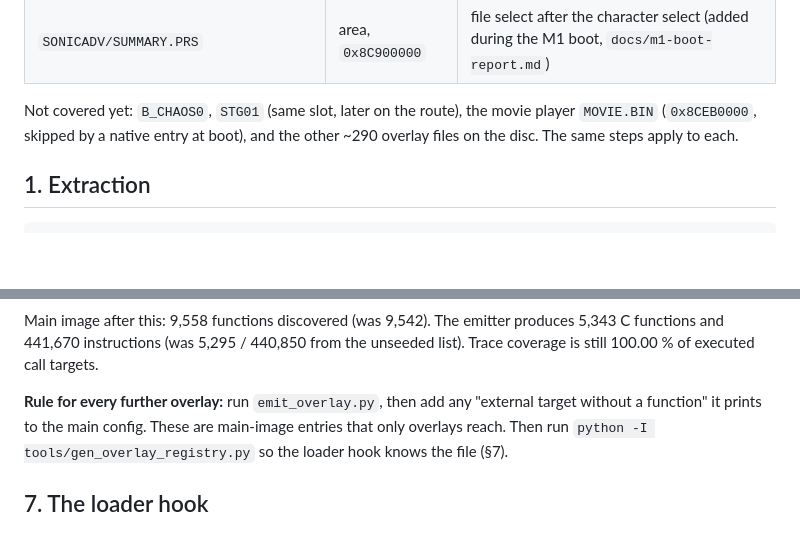
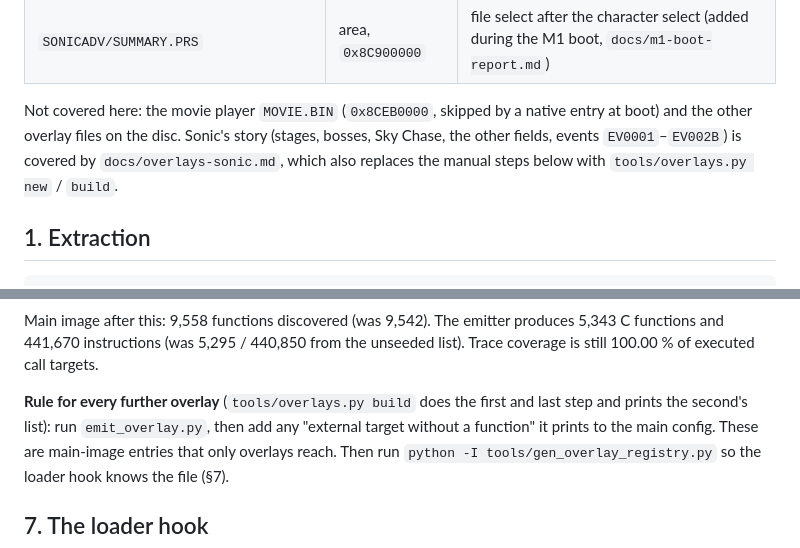
Before and after one commit to countallegrex/sa1-psp, a Markdown page: docs/m1-overlays.md, 2 parts joined by grey strips. Rendered like a GitHub page; blank space fills up the shorter version.

```diff
--- a/docs/m1-overlays.md
+++ b/docs/m1-overlays.md
@@ -12,9 +12,11 @@ the seven overlay files the M0 route executed on the way to Station Square:
 | `SONICADV/EV0001.PRS`, `EV0002`, `EV0003`, `EV0006`, `EV002B` | event, `0x8CB80000` | opening events |
 | `SONICADV/SUMMARY.PRS` | area, `0x8C900000` | file select after the character select (added during the M1 boot, `docs/m1-boot-report.md`) |
 
-Not covered yet: `B_CHAOS0`, `STG01` (same slot, later on the route), the
-movie player `MOVIE.BIN` (`0x8CEB0000`, skipped by a native entry at boot),
-and the other ~290 overlay files on the disc. The same steps apply to each.
+Not covered here: the movie player `MOVIE.BIN` (`0x8CEB0000`, skipped by a
+native entry at boot) and the other overlay files on the disc. Sonic's
+story (stages, bosses, Sky Chase, the other fields, events `EV0001`–`EV002B`)
+is covered by `docs/overlays-sonic.md`, which also replaces the manual steps
+below with `tools/overlays.py new` / `build`.
 
 ## 1. Extraction
 
@@ -214,7 +216,8 @@ produces 5,343 C functions and 441,670 instructions (was 5,295 / 440,850
 from the unseeded list). Trace coverage is still 100.00 % of executed call
 targets.
 
-**Rule for every further overlay:** run `emit_overlay.py`, then add any
+**Rule for every further overlay** (`tools/overlays.py build` does the
+first and last step and prints the second's list): run `emit_overlay.py`, then add any
 "external target without a function" it prints to the main config. These are
 main-image entries that only overlays reach. Then run
 `python -I tools/gen_overlay_registry.py` so the loader hook knows the file
```
Also changed, not shown: docs/overlays-sonic.md (added, +306 -0 lines).
